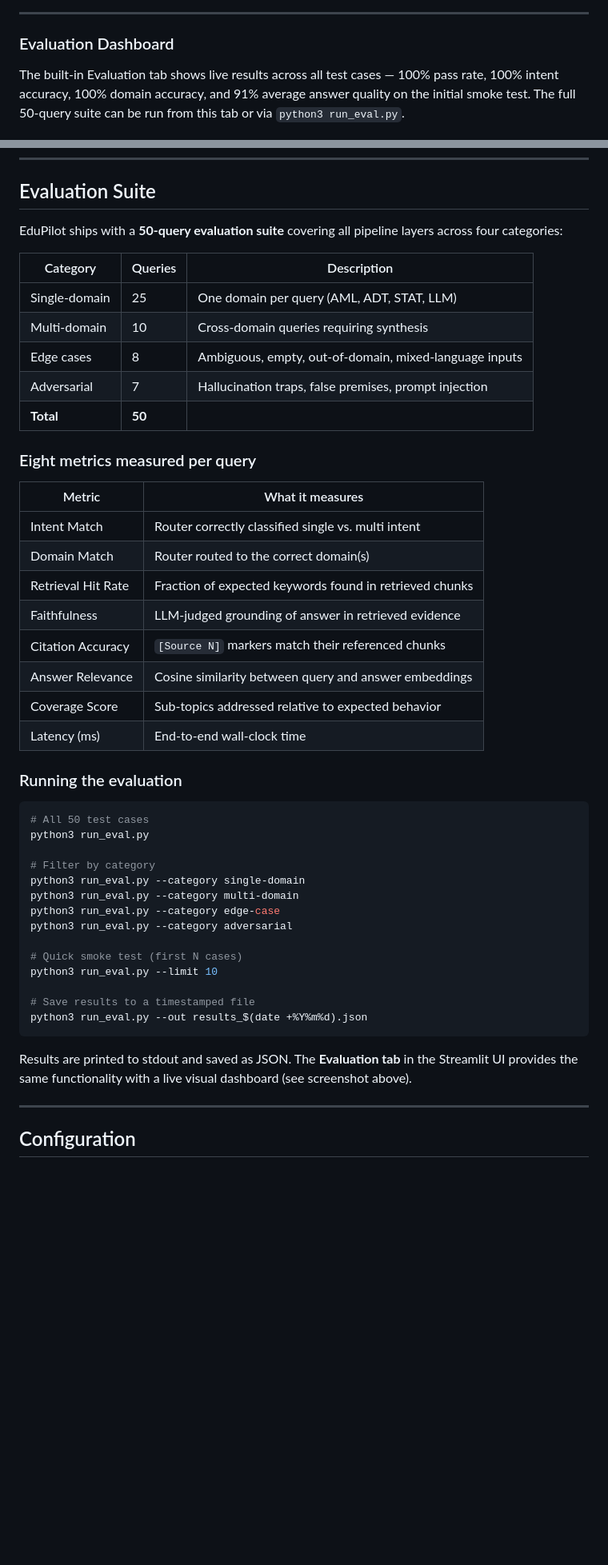
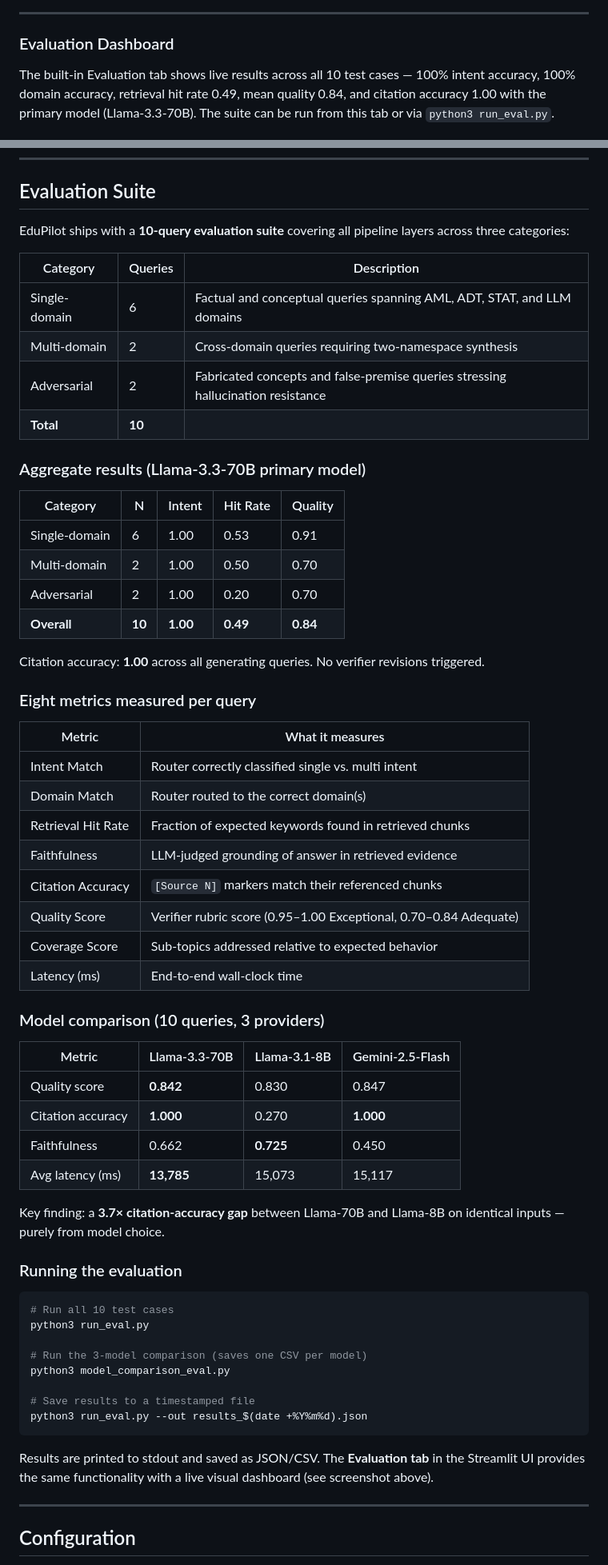
Before and after one commit to Akshar106/EduPilot-A-Multi-Agent-Source-Grounded-Educational-AI-System-for-Adaptive-and-Cross-Domain-Learning, a Markdown page: README.md, 2 parts joined by grey strips. Shown at 80% size. Drawn GitHub-style; blank space fills up the shorter version.

````diff
--- a/README.md
+++ b/README.md
@@ -196,7 +196,7 @@ An active "ML Interview" study session with two uploaded PDFs (38 chunks). EduPi
 
 ### Evaluation Dashboard
 
-The built-in Evaluation tab shows live results across all test cases — 100% pass rate, 100% intent accuracy, 100% domain accuracy, and 91% average answer quality on the initial smoke test. The full 50-query suite can be run from this tab or via `python3 run_eval.py`.
+The built-in Evaluation tab shows live results across all 10 test cases — 100% intent accuracy, 100% domain accuracy, retrieval hit rate 0.49, mean quality 0.84, and citation accuracy 1.00 with the primary model (Llama-3.3-70B). The suite can be run from this tab or via `python3 run_eval.py`.
 
 ![Evaluation Dashboard](screenshots/09_evaluation_dashboard.png)
 
@@ -340,15 +341,25 @@ UI opens at `http://localhost:8501`.
 
 ## Evaluation Suite
 
-EduPilot ships with a **50-query evaluation suite** covering all pipeline layers across four categories:
+EduPilot ships with a **10-query evaluation suite** covering all pipeline layers across three categories:
 
 | Category | Queries | Description |
 |---|---|---|
-| Single-domain | 25 | One domain per query (AML, ADT, STAT, LLM) |
-| Multi-domain | 10 | Cross-domain queries requiring synthesis |
-| Edge cases | 8 | Ambiguous, empty, out-of-domain, mixed-language inputs |
-| Adversarial | 7 | Hallucination traps, false premises, prompt injection |
-| **Total** | **50** | |
+| Single-domain | 6 | Factual and conceptual queries spanning AML, ADT, STAT, and LLM domains |
+| Multi-domain | 2 | Cross-domain queries requiring two-namespace synthesis |
+| Adversarial | 2 | Fabricated concepts and false-premise queries stressing hallucination resistance |
+| **Total** | **10** | |
+
+### Aggregate results (Llama-3.3-70B primary model)
+
+| Category | N | Intent | Hit Rate | Quality |
+|---|---|---|---|---|
+| Single-domain | 6 | 1.00 | 0.53 | 0.91 |
+| Multi-domain | 2 | 1.00 | 0.50 | 0.70 |
+| Adversarial | 2 | 1.00 | 0.20 | 0.70 |
+| **Overall** | **10** | **1.00** | **0.49** | **0.84** |
+
+Citation accuracy: **1.00** across all generating queries. No verifier revisions triggered.
 
 ### Eight metrics measured per query
 
@@ -359,30 +370,35 @@ EduPilot ships with a **50-query evaluation suite** covering all pipeline layers
 | Retrieval Hit Rate | Fraction of expected keywords found in retrieved chunks |
 | Faithfulness | LLM-judged grounding of answer in retrieved evidence |
 | Citation Accuracy | `[Source N]` markers match their referenced chunks |
-| Answer Relevance | Cosine similarity between query and answer embeddings |
+| Quality Score | Verifier rubric score (0.95–1.00 Exceptional, 0.70–0.84 Adequate) |
 | Coverage Score | Sub-topics addressed relative to expected behavior |
 | Latency (ms) | End-to-end wall-clock time |
+
+### Model comparison (10 queries, 3 providers)
+
+| Metric | Llama-3.3-70B | Llama-3.1-8B | Gemini-2.5-Flash |
+|---|---|---|---|
+| Quality score | **0.842** | 0.830 | 0.847 |
+| Citation accuracy | **1.000** | 0.270 | **1.000** |
+| Faithfulness | 0.662 | **0.725** | 0.450 |
+| Avg latency (ms) | **13,785** | 15,073 | 15,117 |
+
+Key finding: a **3.7× citation-accuracy gap** between Llama-70B and Llama-8B on identical inputs — purely from model choice.
 
 ### Running the evaluation
 
 ```bash
-# All 50 test cases
+# Run all 10 test cases
 python3 run_eval.py
 
-# Filter by category
-python3 run_eval.py --category single-domain
-python3 run_eval.py --category multi-domain
-python3 run_eval.py --category edge-case
-python3 run_eval.py --category adversarial
-
-# Quick smoke test (first N cases)
-python3 run_eval.py --limit 10
+# Run the 3-model comparison (saves one CSV per model)
+python3 model_comparison_eval.py
 
 # Save results to a timestamped file
 python3 run_eval.py --out results_$(date +%Y%m%d).json
 ```
 
-Results are printed to stdout and saved as JSON. The **Evaluation tab** in the Streamlit UI provides the same functionality with a live visual dashboard (see screenshot above).
+Results are printed to stdout and saved as JSON/CSV. The **Evaluation tab** in the Streamlit UI provides the same functionality with a live visual dashboard (see screenshot above).
 
 ---
 
````
Also changed, not shown: other parts of README.md (+8 -7 lines).
